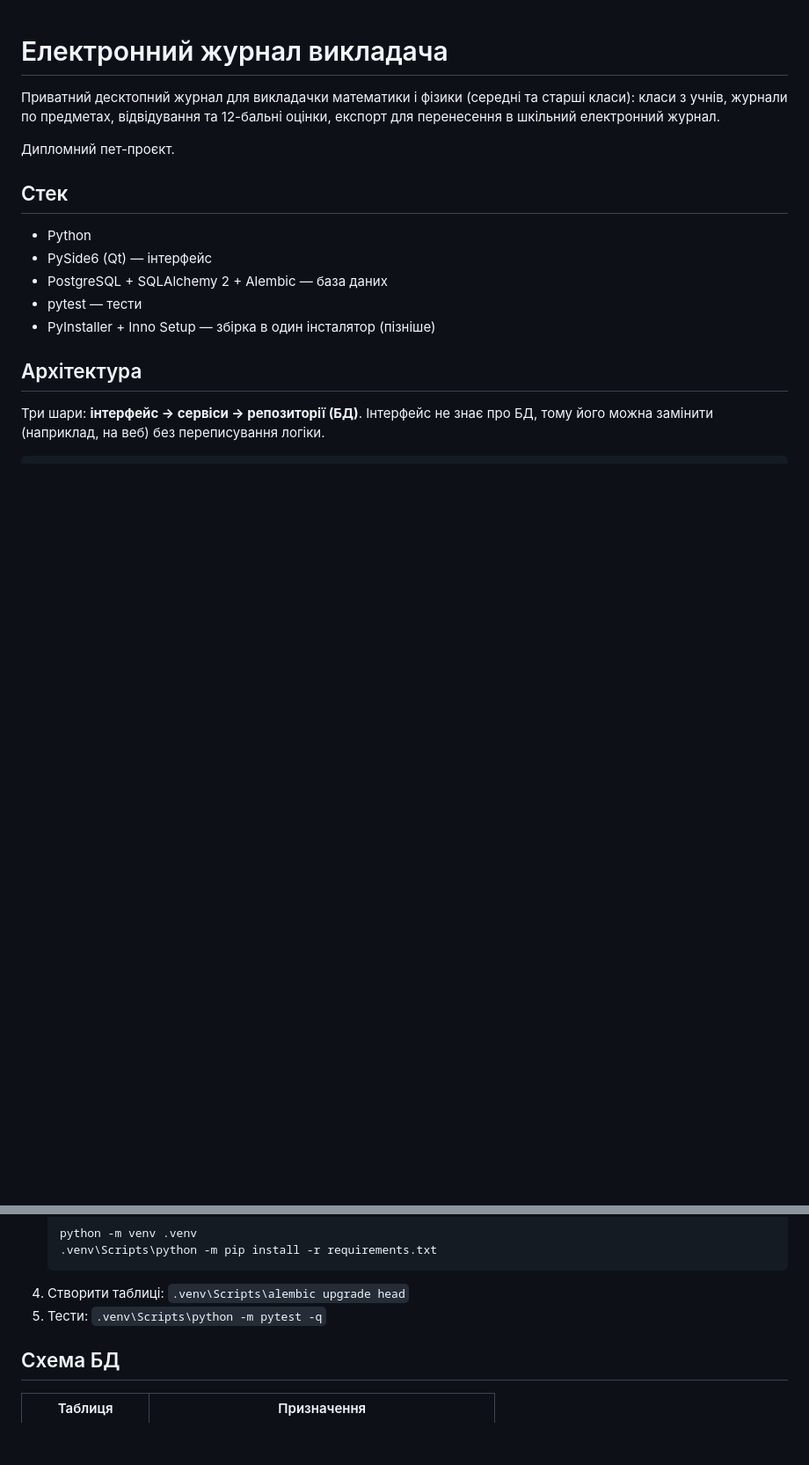
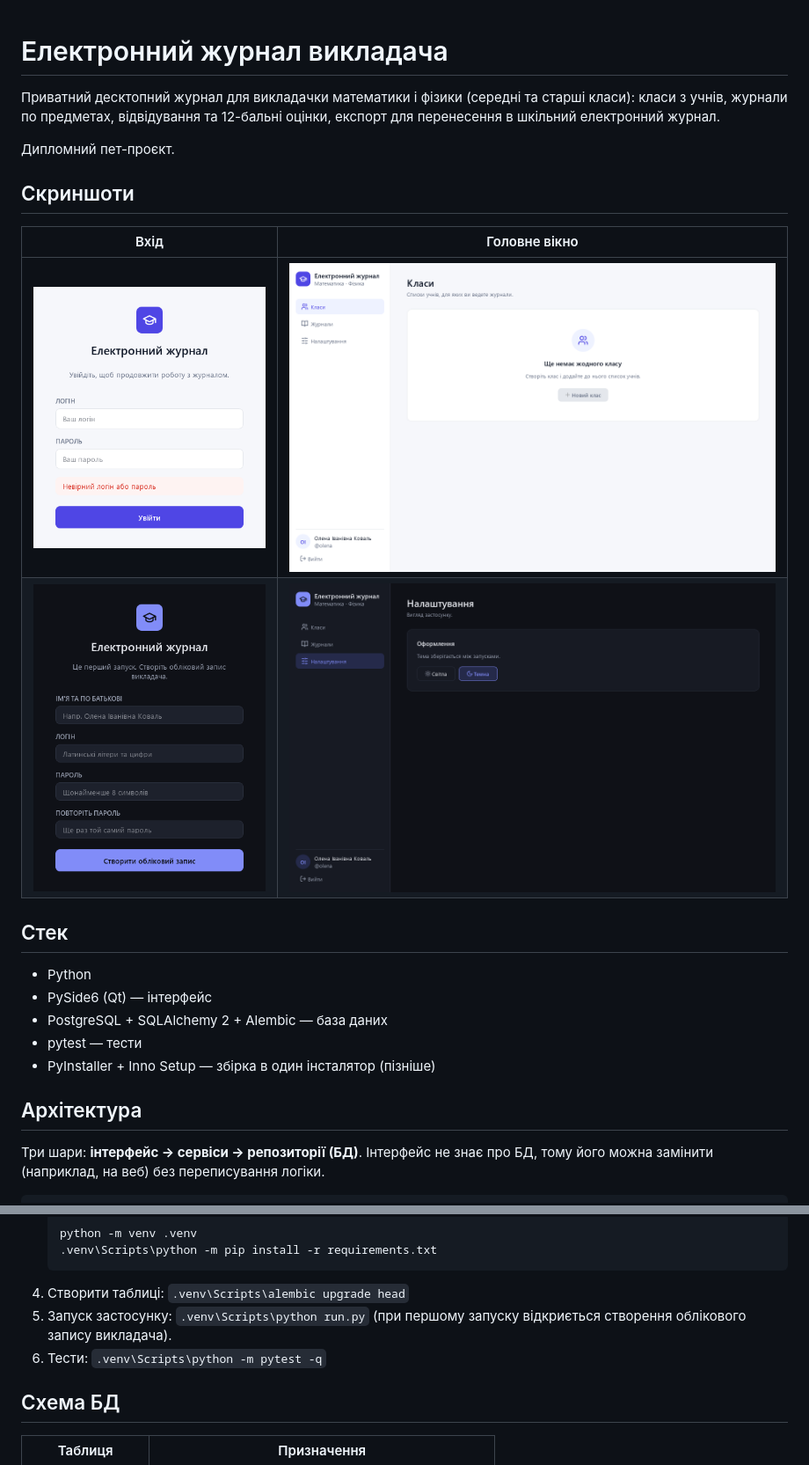
Before and after one commit to Eduardh287/teacher-journal, a Markdown page: README.md, 2 parts joined by grey strips. Shown at 88% size. GitHub-like rendering; pictures changed too: docs/screenshots/login_light.png (added), docs/screenshots/main_light.png (added), docs/screenshots/register_dark.png (added); blank space fills up the shorter version.

````diff
--- a/README.md
+++ b/README.md
@@ -5,6 +5,13 @@
 в шкільний електронний журнал.
 
 Дипломний пет-проєкт.
+
+## Скриншоти
+
+| Вхід | Головне вікно |
+|---|---|
+| ![Вхід](docs/screenshots/login_light.png) | ![Головне вікно](docs/screenshots/main_light.png) |
+| ![Реєстрація, темна тема](docs/screenshots/register_dark.png) | ![Налаштування, темна тема](docs/screenshots/settings_dark.png) |
 
 ## Стек
 
@@ -48,7 +55,9 @@ tests/
    .venv\Scripts\python -m pip install -r requirements.txt
    ```
 4. Створити таблиці: `.venv\Scripts\alembic upgrade head`
-5. Тести: `.venv\Scripts\python -m pytest -q`
+5. Запуск застосунку: `.venv\Scripts\python run.py`
+   (при першому запуску відкриється створення облікового запису викладача).
+6. Тести: `.venv\Scripts\python -m pytest -q`
 
 ## Схема БД
 
````
Also changed, not shown: docs/screenshots/main_dark.png (added), 12 other files.
